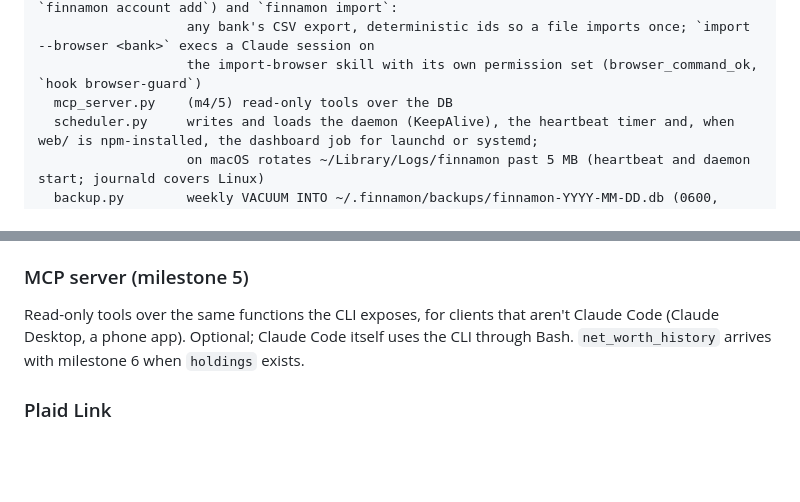
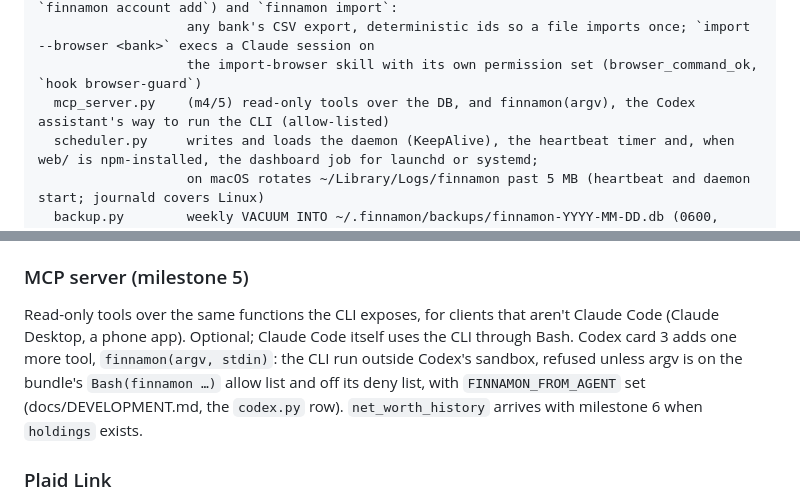
Before and after one commit to bill10/finnamon, a Markdown page: docs/designs/finance-watchdog-agent.md, 2 parts joined by grey strips. GitHub-like rendering; blank space fills up the shorter version.

Commit message:
docs: the MCP server now carries the Codex finnamon tool
Co-Authored-By: Claude Opus 5.5 <noreply@anthropic.com>

```diff
--- a/docs/designs/finance-watchdog-agent.md
+++ b/docs/designs/finance-watchdog-agent.md
@@ -401,7 +401,7 @@ finnamon/
   imports.py       manual accounts (items.source = 'manual', a bank Plaid can't reach; `finnamon account add`) and `finnamon import`:
                    any bank's CSV export, deterministic ids so a file imports once; `import --browser <bank>` execs a Claude session on
                    the import-browser skill with its own permission set (browser_command_ok, `hook browser-guard`)
-  mcp_server.py    (m4/5) read-only tools over the DB
+  mcp_server.py    (m4/5) read-only tools over the DB, and finnamon(argv), the Codex assistant's way to run the CLI (allow-listed)
   scheduler.py     writes and loads the daemon (KeepAlive), the heartbeat timer and, when web/ is npm-installed, the dashboard job for launchd or systemd;
                    on macOS rotates ~/Library/Logs/finnamon past 5 MB (heartbeat and daemon start; journald covers Linux)
   backup.py        weekly VACUUM INTO ~/.finnamon/backups/finnamon-YYYY-MM-DD.db (0600, newest 8), called at the end of run.py; never raises
@@ -599,7 +599,7 @@ Specified in User Workflow Step 7 and the daemon entry above. Summary: the daemo
 
 ### MCP server (milestone 5)
 
-Read-only tools over the same functions the CLI exposes, for clients that aren't Claude Code (Claude Desktop, a phone app). Optional; Claude Code itself uses the CLI through Bash. `net_worth_history` arrives with milestone 6 when `holdings` exists.
+Read-only tools over the same functions the CLI exposes, for clients that aren't Claude Code (Claude Desktop, a phone app). Optional; Claude Code itself uses the CLI through Bash. Codex card 3 adds one more tool, `finnamon(argv, stdin)`: the CLI run outside Codex's sandbox, refused unless argv is on the bundle's `Bash(finnamon …)` allow list and off its deny list, with `FINNAMON_FROM_AGENT` set (docs/DEVELOPMENT.md, the `codex.py` row). `net_worth_history` arrives with milestone 6 when `holdings` exists.
 
 ### Plaid Link
 
```
